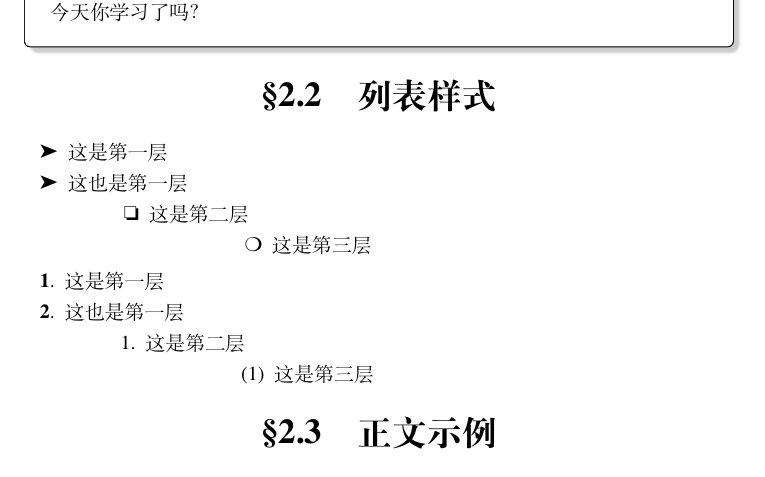
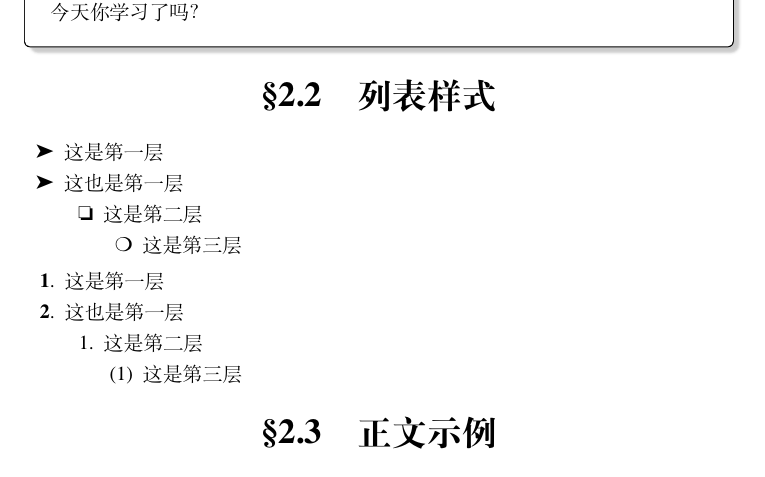
Before and after one commit to qyxf/qyxf-book, a LaTeX book (demo.tex, which reads qyxf-book.cls): part of page 16 of 19, cut so that both start at the same text. Compiled offline with XeLaTeX; a missing font is replaced by an installed copy or a similar font.

Commit message:
fix sth.
- fix and add some graphics path
- fix contradicting statement on pageanchor
- fix enumitem options to support old versions

```diff
--- a/demo.tex
+++ b/demo.tex
@@ -5,7 +5,9 @@
   openany,
   b5paper, % 以上均为 ctexbook 提供的文类选项
   colorscheme = basic, % 请根据需要选择或定制配色方案
+  xits = true
 ]{qyxf-book}
+
 
 \title{钱院学辅 \LaTeX 书籍模板}
 \subtitle{\LaTeX{} book class of Qian Yuan Xue Fu}  % 可选
--- a/qyxf-book.cls
+++ b/qyxf-book.cls
@@ -56,7 +56,7 @@
 
 % 浮动体（图表）处理
 \RequirePackage{graphicx}
-\graphicspath{{./figure/}{./pic/}{./image/}{./figures/}{./img/}}
+\graphicspath{{./figure/}{./pic/}{./image}}
 \setlength{\textfloatsep}{6pt plus 2pt minus 4pt}
 \setlength{\intextsep}{6pt plus 2pt minus 2pt}
 \RequirePackage{longtable,booktabs}
@@ -295,12 +295,12 @@
 \RequirePackage[shortlabels]{enumitem}
 \RequirePackage{pifont}
 \setlist{nosep, partopsep=0.5ex}
-\setlist[itemize,1]{label={\color{\ListColor}\ding{228}}, left=0.8em}
-\setlist[itemize,2]{label={\color{\ListColor}\ding{111}}, left=2.8em}
-\setlist[itemize,3]{label={\color{\ListColor}\ding{109}}, left=4.8em}
-\setlist[enumerate,1]{label={\color{\ListColor}\textbf{\arabic*}.}, left=0.8em}
-\setlist[enumerate,2]{label={\color{\ListColor}{\arabic*}.}, left=2.8em}
-\setlist[enumerate,3]{label={\color{\ListColor}({\arabic*})}, left=4.8em}
+\setlist[itemize,1]{label={\color{\ListColor}\ding{228}}, labelindent=0.6em, leftmargin=*}
+\setlist[itemize,2]{label={\color{\ListColor}\ding{111}}, labelindent=0.7em, leftmargin=*}
+\setlist[itemize,3]{label={\color{\ListColor}\ding{109}}, labelindent=0.6em, leftmargin=*}
+\setlist[enumerate,1]{label={\color{\ListColor}\textbf{\arabic*}.}, labelindent=0.8em, leftmargin=*}
+\setlist[enumerate,2]{label={\color{\ListColor}{\arabic*}.}, labelindent=0.7em, leftmargin=*}
+\setlist[enumerate,3]{label={\color{\ListColor}({\arabic*})}, labelindent=0.3em, leftmargin=*}
 \setlist[description]{style=nextline, font=\color{\ListColor}\bfseries}
 
 % 参考文献定制
@@ -384,7 +384,6 @@
   \pagestyle{fancy}}
 \AtBeginDocument{%
   \hypersetup{
-    pageanchor=false,
     pdfauthor=\@author,
     pdftitle=\@title,
     pdfsubject={\@author: \@title\ifdefempty{\@subtitle}{}{ - \textit{\@subtitle}}},
```
